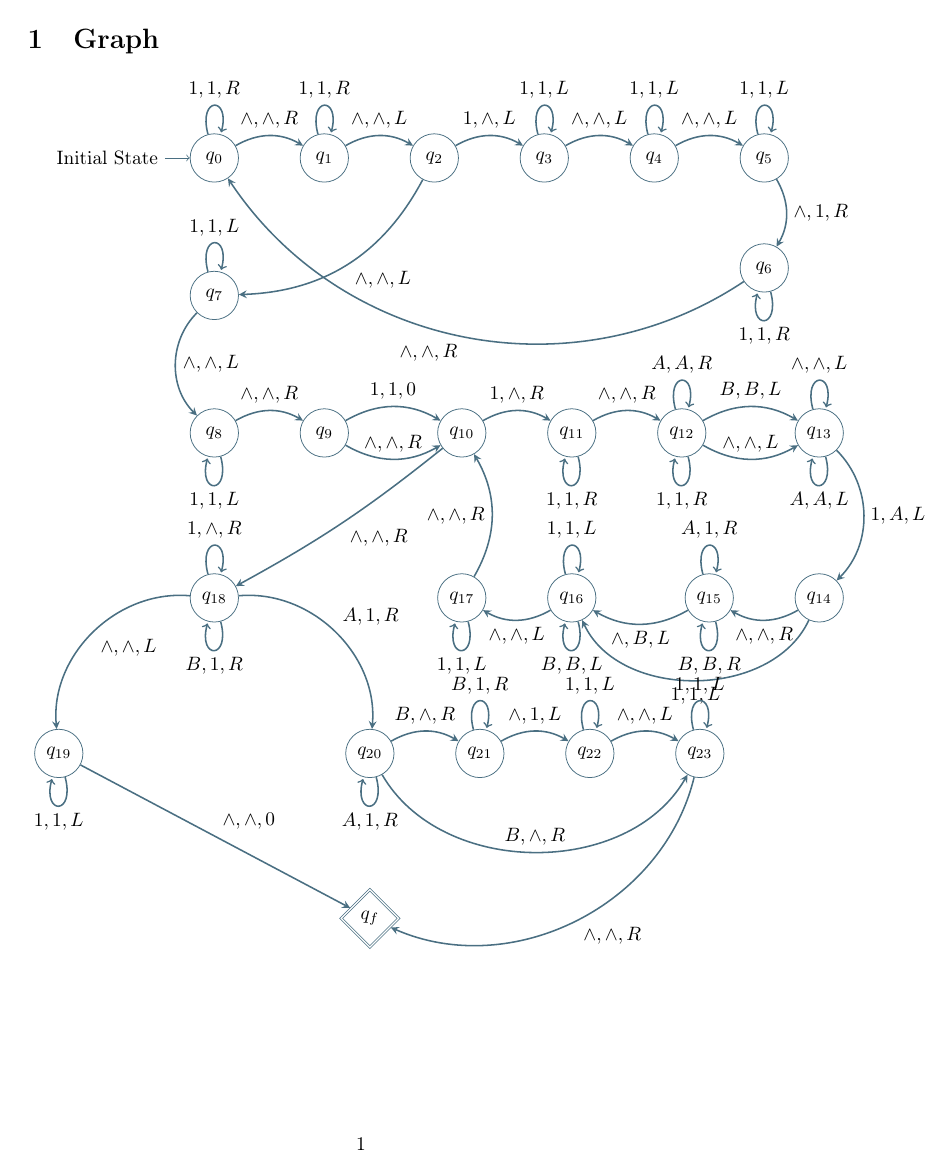
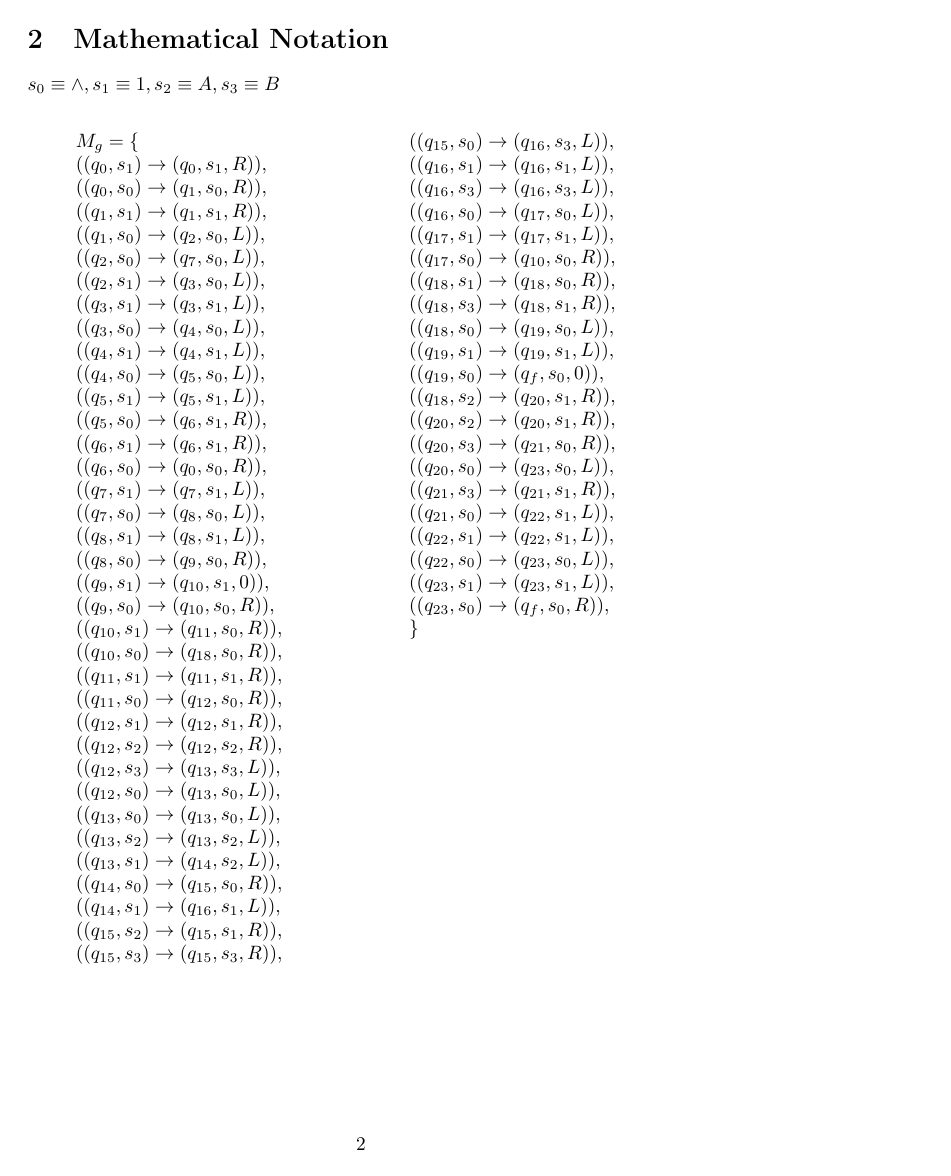
Before and after one commit to koaie/F29, a LaTeX document (F29FB/CW/report.tex): page 2 of 2 before the commit and page 3 of 3 after it. Compiled offline with pdfLaTeX.

Commit message:
(F29FB)[CW] math notation

```diff
--- a/F29FB/CW/report.tex
+++ b/F29FB/CW/report.tex
@@ -206,4 +206,73 @@
             (q23) edge [loop above]  node {$1,1,L$}()
             ;
         \end{tikzpicture}
+        \section{Mathematical Notation}
+        $s_0 \equiv \land, s_1 \equiv 1, s_2 \equiv A, s_3 \equiv B$\\
+        \begin{center}
+            \begin{varwidth}{\textwidth}
+            \begin{tasks}[label={},label-width={1cm}] (2)
+                \task
+                $M_g = \{\\$
+            $((q_{0}, s_{1}) \to ( q_{0}, s_{1}, R)),$\\
+            $((q_{0}, s_{0}) \to ( q_{1}, s_{0}, R)),$\\
+            $((q_{1}, s_{1}) \to ( q_{1}, s_{1}, R)),$\\
+            $((q_{1}, s_{0}) \to ( q_{2}, s_{0}, L)),$\\
+            $((q_{2}, s_{0}) \to ( q_{7}, s_{0}, L)),$\\
+            $((q_{2}, s_{1}) \to ( q_{3}, s_{0}, L)),$\\
+            $((q_{3}, s_{1}) \to ( q_{3}, s_{1}, L)),$\\
+            $((q_{3}, s_{0}) \to ( q_{4}, s_{0}, L)),$\\
+            $((q_{4}, s_{1}) \to ( q_{4}, s_{1}, L)),$\\
+            $((q_{4}, s_{0}) \to ( q_{5}, s_{0}, L)),$\\
+            $((q_{5}, s_{1}) \to ( q_{5}, s_{1}, L)),$\\
+            $((q_{5}, s_{0}) \to ( q_{6}, s_{1}, R)),$\\
+            $((q_{6}, s_{1}) \to ( q_{6}, s_{1}, R)),$\\
+            $((q_{6}, s_{0}) \to ( q_{0}, s_{0}, R)),$\\
+            $((q_{7}, s_{1}) \to ( q_{7}, s_{1}, L)),$\\
+            $((q_{7}, s_{0}) \to ( q_{8}, s_{0}, L)),$\\
+            $((q_{8}, s_{1}) \to ( q_{8}, s_{1}, L)),$\\
+            $((q_{8}, s_{0}) \to ( q_{9}, s_{0}, R)),$\\
+            $((q_{9}, s_{1}) \to ( q_{10}, s_{1}, 0)),$\\
+            $((q_{9}, s_{0}) \to ( q_{10}, s_{0}, R)),$\\
+            $((q_{10}, s_{1}) \to ( q_{11}, s_{0}, R)),$\\
+            $((q_{10}, s_{0}) \to ( q_{18}, s_{0}, R)),$\\
+            $((q_{11}, s_{1}) \to ( q_{11}, s_{1}, R)),$\\
+            $((q_{11}, s_{0}) \to ( q_{12}, s_{0}, R)),$\\
+            $((q_{12}, s_{1}) \to ( q_{12}, s_{1}, R)),$\\
+            $((q_{12}, s_{2}) \to ( q_{12}, s_{2}, R)),$\\
+            $((q_{12}, s_{3}) \to ( q_{13}, s_{3}, L)),$\\
+            $((q_{12}, s_{0}) \to ( q_{13}, s_{0}, L)),$\\
+            $((q_{13}, s_{0}) \to ( q_{13}, s_{0}, L)),$\\
+            $((q_{13}, s_{2}) \to ( q_{13}, s_{2}, L)),$\\
+            $((q_{13}, s_{1}) \to ( q_{14}, s_{2}, L)),$\\
+            $((q_{14}, s_{0}) \to ( q_{15}, s_{0}, R)),$\\
+            $((q_{14}, s_{1}) \to ( q_{16}, s_{1}, L)),$\\
+            $((q_{15}, s_{2}) \to ( q_{15}, s_{1}, R)),$\\
+            $((q_{15}, s_{3}) \to ( q_{15}, s_{3}, R)),$\\
+
+                \task
+                $((q_{15}, s_{0}) \to ( q_{16}, s_{3}, L)),$\\
+                $((q_{16}, s_{1}) \to ( q_{16}, s_{1}, L)),$\\
+                $((q_{16}, s_{3}) \to ( q_{16}, s_{3}, L)),$\\
+                $((q_{16}, s_{0}) \to ( q_{17}, s_{0}, L)),$\\
+                $((q_{17}, s_{1}) \to ( q_{17}, s_{1}, L)),$\\
+                $((q_{17}, s_{0}) \to ( q_{10}, s_{0}, R)),$\\
+                $((q_{18}, s_{1}) \to ( q_{18}, s_{0}, R)),$\\
+                $((q_{18}, s_{3}) \to ( q_{18}, s_{1}, R)),$\\
+                $((q_{18}, s_{0}) \to ( q_{19}, s_{0}, L)),$\\
+                $((q_{19}, s_{1}) \to ( q_{19}, s_{1}, L)),$\\
+                $((q_{19}, s_{0}) \to ( q_{f}, s_{0}, 0)),$\\
+                $((q_{18}, s_{2}) \to ( q_{20}, s_{1}, R)),$\\
+                $((q_{20}, s_{2}) \to ( q_{20}, s_{1}, R)),$\\
+                $((q_{20}, s_{3}) \to ( q_{21}, s_{0}, R)),$\\
+                $((q_{20}, s_{0}) \to ( q_{23}, s_{0}, L)),$\\
+                $((q_{21}, s_{3}) \to ( q_{21}, s_{1}, R)),$\\
+                $((q_{21}, s_{0}) \to ( q_{22}, s_{1}, L)),$\\
+                $((q_{22}, s_{1}) \to ( q_{22}, s_{1}, L)),$\\
+                $((q_{22}, s_{0}) \to ( q_{23}, s_{0}, L)),$\\
+                $((q_{23}, s_{1}) \to ( q_{23}, s_{1}, L)),$\\
+                $((q_{23}, s_{0}) \to ( q_{f}, s_{0}, R)),$\\
+                $\}$
+            \end{tasks}
+            \end{varwidth}
+        \end{center}
 \end{document} % This is the end of the document
```
Also changed, not shown: F29FB/CW/report.pdf, 1 other file.
